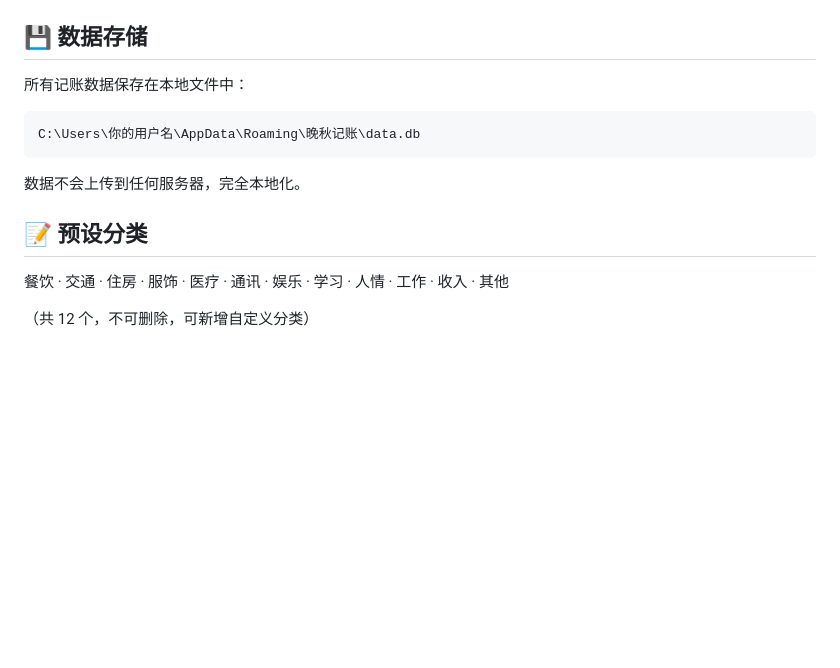
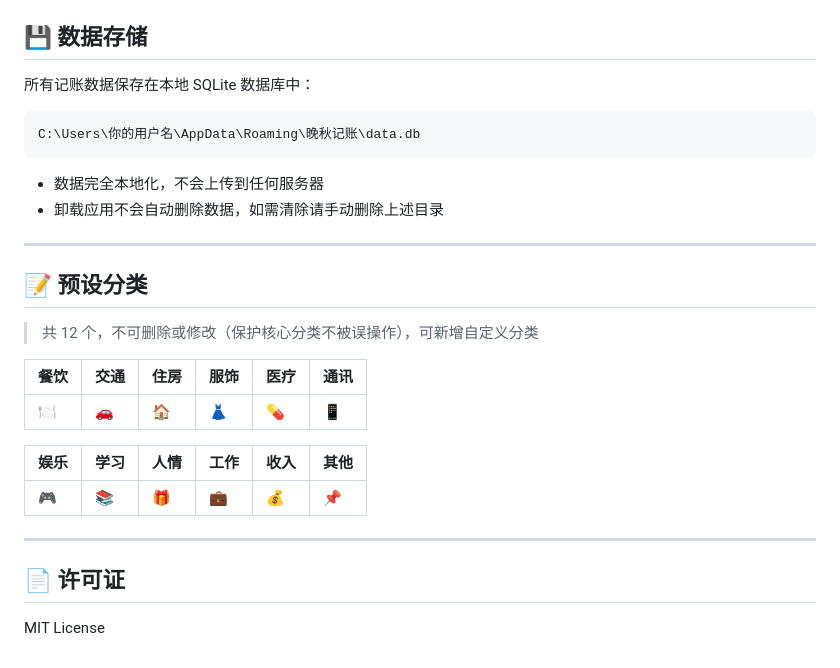
Before and after one commit to uia040808-design/-APP, a Markdown page: README.md, the part around one of its changes. Rendered like a GitHub page; blank space fills up the shorter version.

````diff
--- a/README.md
+++ b/README.md
@@ -80,16 +169,31 @@ python main.py
 
 ## 💾 数据存储
 
-所有记账数据保存在本地文件中：
+所有记账数据保存在本地 SQLite 数据库中：
 
 ```
 C:\Users\你的用户名\AppData\Roaming\晚秋记账\data.db
 ```
 
-数据不会上传到任何服务器，完全本地化。
+- 数据完全本地化，不会上传到任何服务器
+- 卸载应用不会自动删除数据，如需清除请手动删除上述目录
+
+---
 
 ## 📝 预设分类
 
-餐饮 · 交通 · 住房 · 服饰 · 医疗 · 通讯 · 娱乐 · 学习 · 人情 · 工作 · 收入 · 其他
+> 共 12 个，不可删除或修改（保护核心分类不被误操作），可新增自定义分类
 
-（共 12 个，不可删除，可新增自定义分类）
+| 餐饮 | 交通 | 住房 | 服饰 | 医疗 | 通讯 |
+|------|------|------|------|------|------|
+| 🍽️ | 🚗 | 🏠 | 👗 | 💊 | 📱 |
+
+| 娱乐 | 学习 | 人情 | 工作 | 收入 | 其他 |
+|------|------|------|------|------|------|
+| 🎮 | 📚 | 🎁 | 💼 | 💰 | 📌 |
+
+---
+
+## 📄 许可证
+
+MIT License
````
Also changed, not shown: other parts of README.md (+108 -19 lines).
